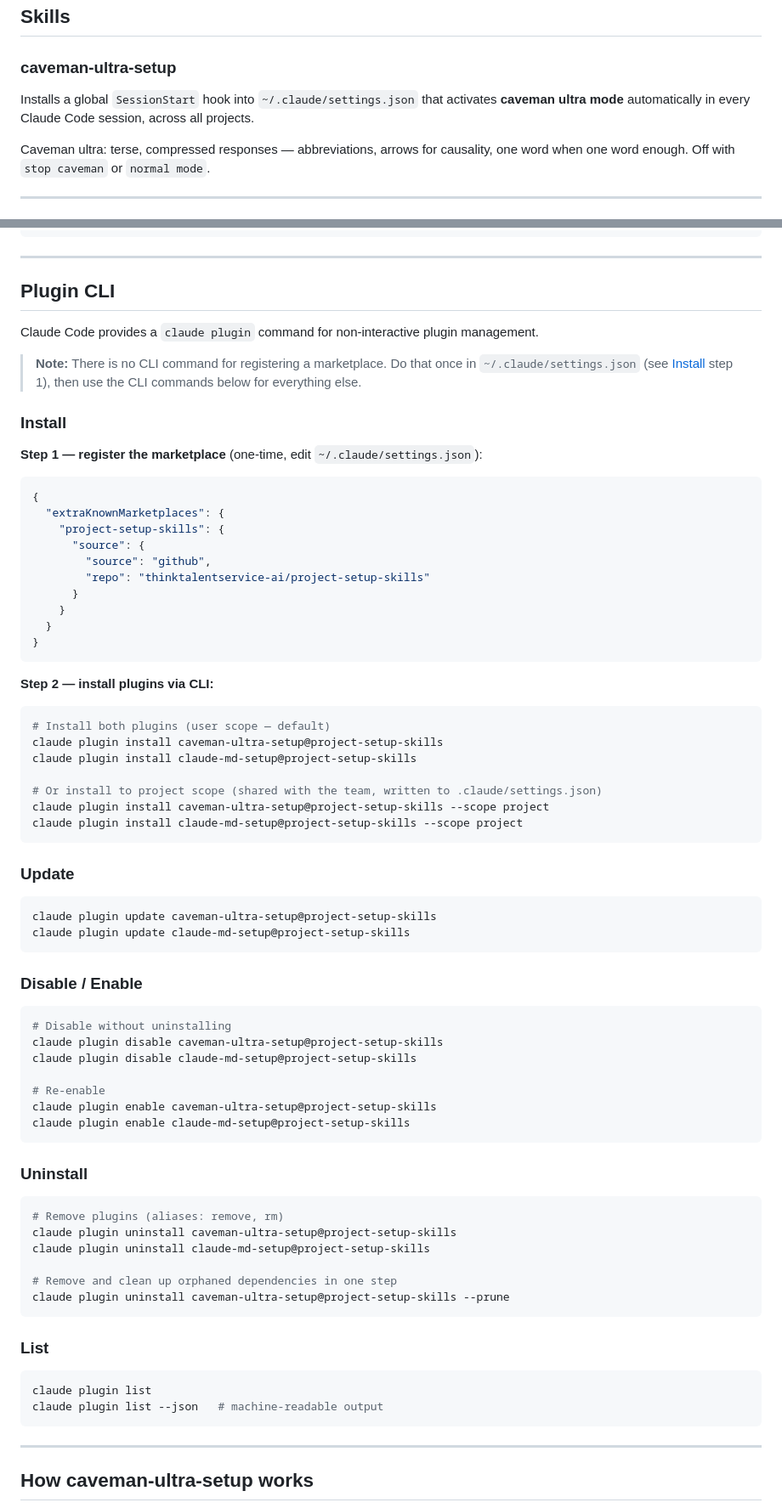
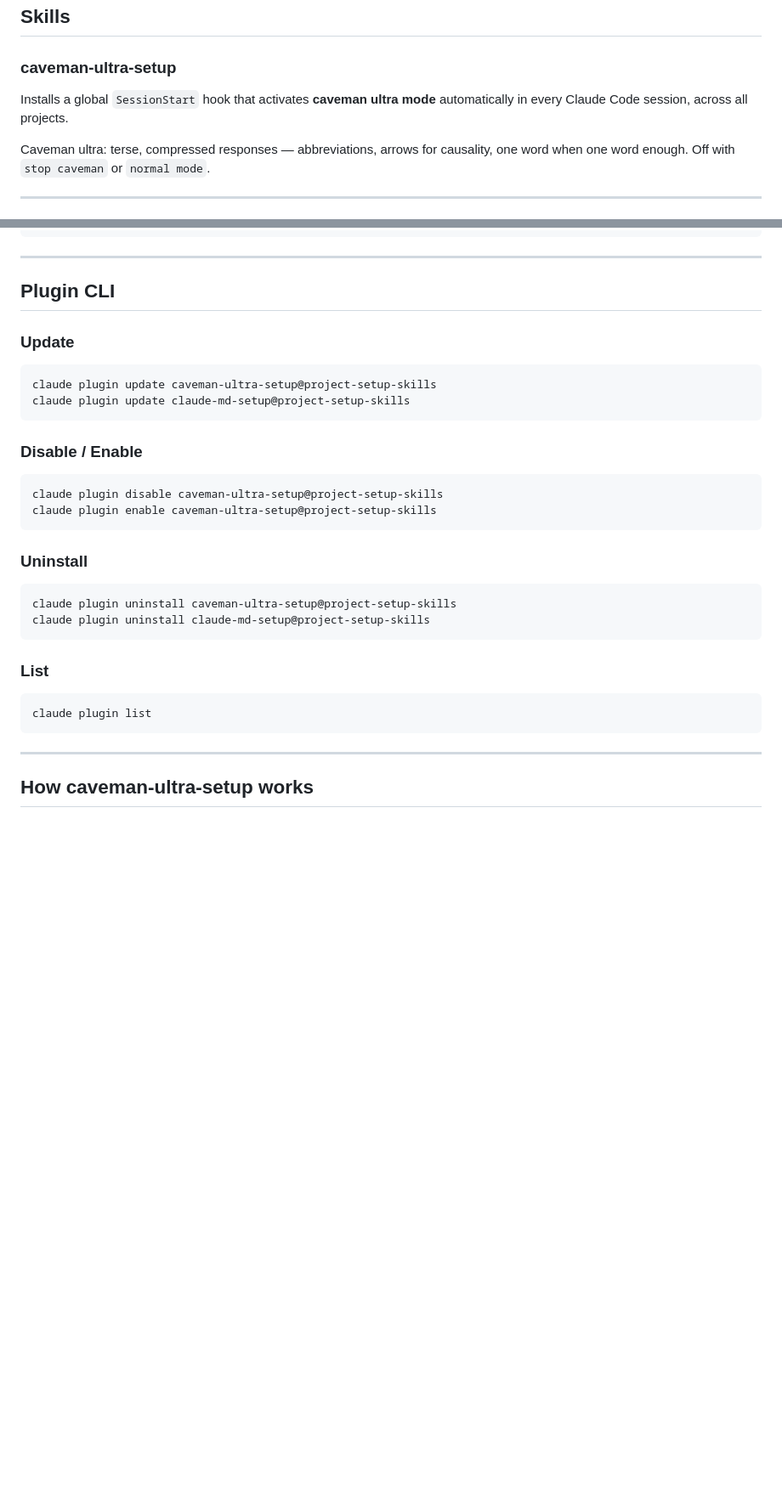
Before and after one commit to thinktalentservice-ai/project-setup-skills, a Markdown page: README.md, 2 parts joined by grey strips. Shown at 85% size. Drawn GitHub-style; blank space fills up the shorter version.

Commit message:
docs: refine README for clarity on plugin installation and configuration

````diff
--- a/README.md
+++ b/README.md
@@ -6,7 +6,7 @@ A Claude Code plugin marketplace with setup skills for global developer environm
 
 ### caveman-ultra-setup
 
-Installs a global `SessionStart` hook into `~/.claude/settings.json` that activates **caveman ultra mode** automatically in every Claude Code session, across all projects.
+Installs a global `SessionStart` hook that activates **caveman ultra mode** automatically in every Claude Code session, across all projects.
 
 Caveman ultra: terse, compressed responses — abbreviations, arrows for causality, one word when one word enough. Off with `stop caveman` or `normal mode`.
 
@@ -84,39 +71,6 @@ print('Hook installed:', found)
 
 ## Plugin CLI
 
-Claude Code provides a `claude plugin` command for non-interactive plugin management.
-
-> **Note:** There is no CLI command for registering a marketplace. Do that once in `~/.claude/settings.json` (see [Install](#install) step 1), then use the CLI commands below for everything else.
-
-### Install
-
-**Step 1 — register the marketplace** (one-time, edit `~/.claude/settings.json`):
-
-```json
-{
-  "extraKnownMarketplaces": {
-    "project-setup-skills": {
-      "source": {
-        "source": "github",
-        "repo": "thinktalentservice-ai/project-setup-skills"
-      }
-    }
-  }
-}
-```
-
-**Step 2 — install plugins via CLI:**
-
-```bash
-# Install both plugins (user scope — default)
-claude plugin install caveman-ultra-setup@project-setup-skills
-claude plugin install claude-md-setup@project-setup-skills
-
-# Or install to project scope (shared with the team, written to .claude/settings.json)
-claude plugin install caveman-ultra-setup@project-setup-skills --scope project
-claude plugin install claude-md-setup@project-setup-skills --scope project
-```
-
 ### Update
 
 ```bash
@@ -127,31 +81,21 @@ claude plugin update claude-md-setup@project-setup-skills
 ### Disable / Enable
 
 ```bash
-# Disable without uninstalling
 claude plugin disable caveman-ultra-setup@project-setup-skills
-claude plugin disable claude-md-setup@project-setup-skills
-
-# Re-enable
 claude plugin enable caveman-ultra-setup@project-setup-skills
-claude plugin enable claude-md-setup@project-setup-skills
 ```
 
 ### Uninstall
 
 ```bash
-# Remove plugins (aliases: remove, rm)
 claude plugin uninstall caveman-ultra-setup@project-setup-skills
 claude plugin uninstall claude-md-setup@project-setup-skills
-
-# Remove and clean up orphaned dependencies in one step
-claude plugin uninstall caveman-ultra-setup@project-setup-skills --prune
 ```
 
 ### List
 
 ```bash
 claude plugin list
-claude plugin list --json   # machine-readable output
 ```
 
 ---
````
Also changed, not shown: other parts of README.md (+5 -18 lines).
